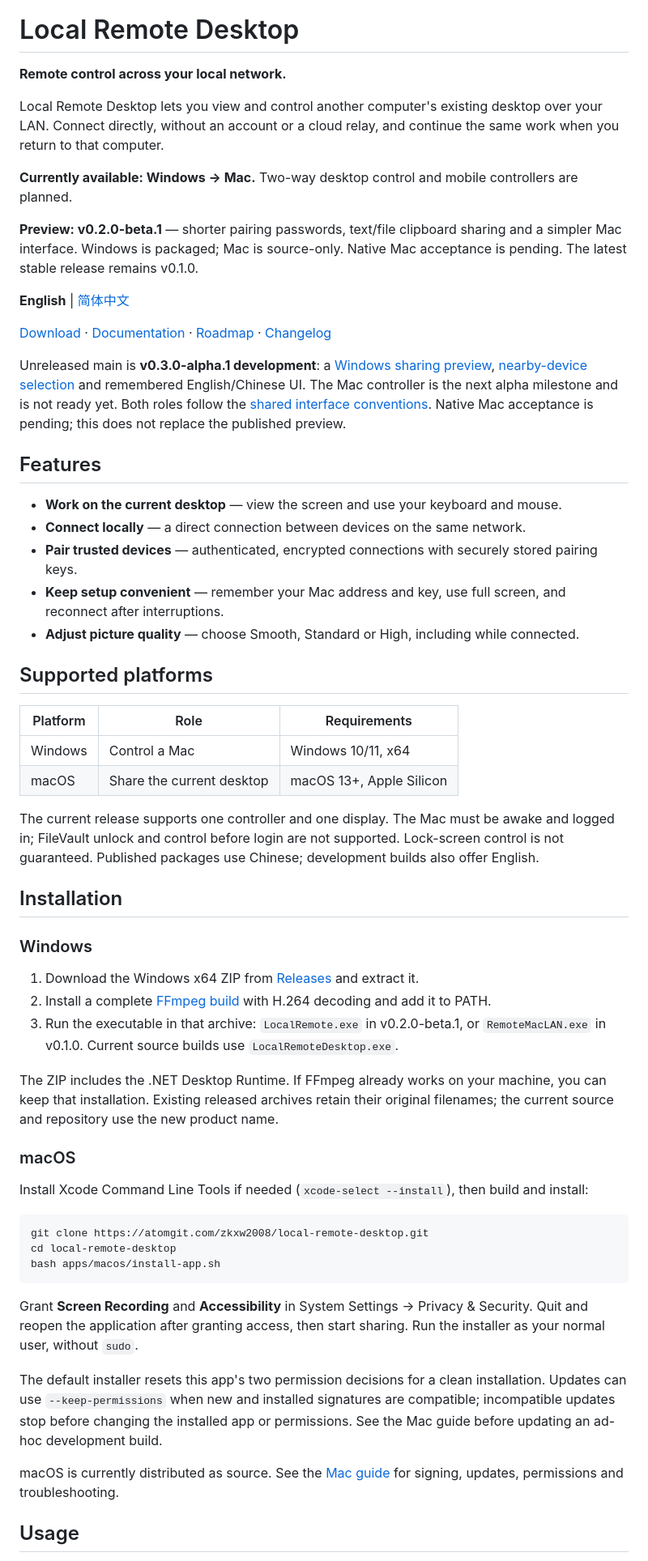
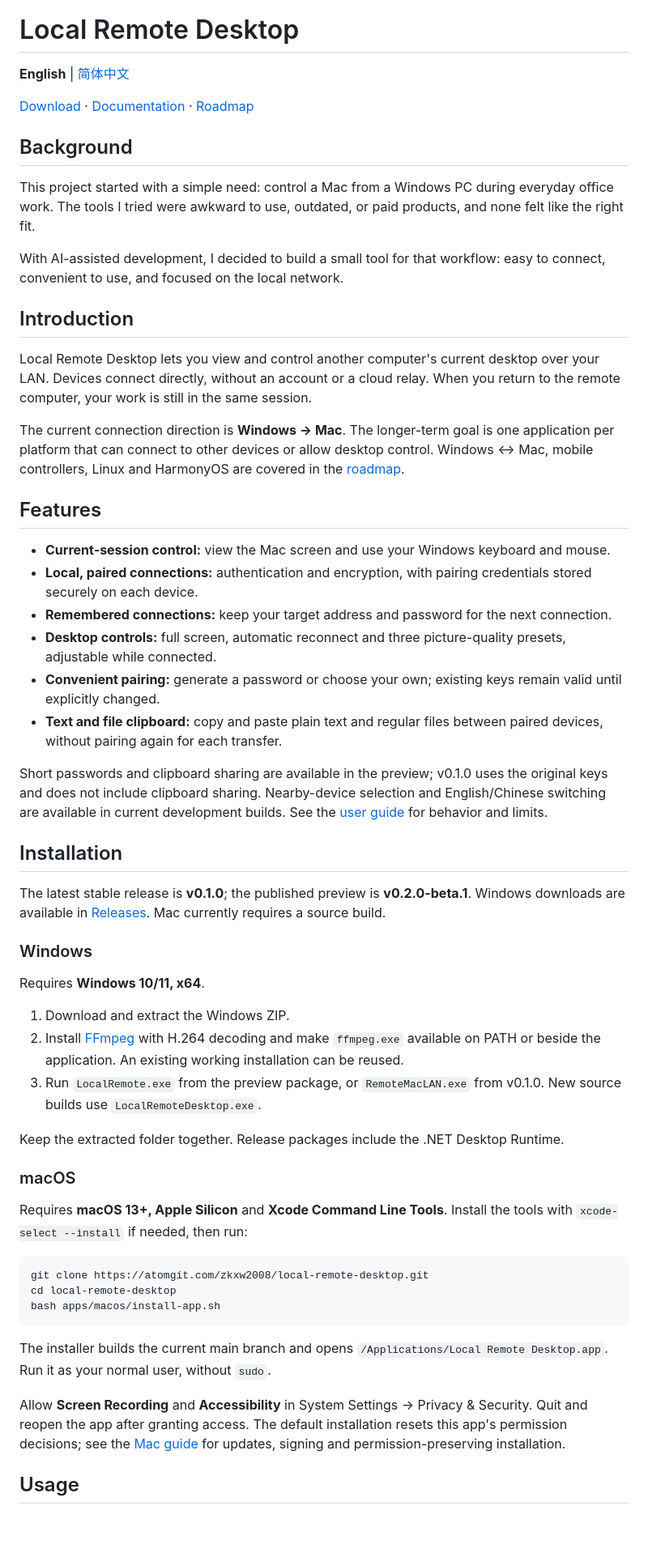
Before and after one commit to kylezhang/local-remote-desktop, a Markdown page: README.md, the part around one of its changes. Shown at 81% size. Drawn GitHub-style; blank space fills up the shorter version.

Commit message:
docs: reorganize bilingual README around product and setup

````diff
--- a/README.md
+++ b/README.md
@@ -4,54 +4,50 @@
 
 # Local Remote Desktop
 
-**Remote control across your local network.**
-
-Local Remote Desktop lets you view and control another computer's existing desktop over your LAN. Connect directly, without an account or a cloud relay, and continue the same work when you return to that computer.
-
-**Currently available: Windows → Mac.** Two-way desktop control and mobile controllers are planned.
-
-**Preview: v0.2.0-beta.1** — shorter pairing passwords, text/file clipboard sharing and a simpler Mac interface. Windows is packaged; Mac is source-only. Native Mac acceptance is pending. The latest stable release remains v0.1.0.
-
 **English** | [简体中文](README.zh-CN.md)
 
-[Download](https://atomgit.com/zkxw2008/local-remote-desktop/releases) · [Documentation](#documentation) · [Roadmap](docs/roadmap.md) · [Changelog](CHANGELOG.md)
+[Download](https://atomgit.com/zkxw2008/local-remote-desktop/releases) · [Documentation](#documentation) · [Roadmap](docs/roadmap.md)
 
-Unreleased main is **v0.3.0-alpha.1 development**: a [Windows sharing preview](docs/windows-sharing.md),
-[nearby-device selection](docs/discovery.md) and remembered English/Chinese UI.
-The Mac controller is the next alpha milestone and is not ready yet. Both roles
-follow the [shared interface conventions](docs/interface.md). Native Mac acceptance
-is pending; this does not replace the published preview.
+## Background
+
+This project started with a simple need: control a Mac from a Windows PC during everyday office work. The tools I tried were awkward to use, outdated, or paid products, and none felt like the right fit.
+
+With AI-assisted development, I decided to build a small tool for that workflow: easy to connect, convenient to use, and focused on the local network.
+
+## Introduction
+
+Local Remote Desktop lets you view and control another computer's current desktop over your LAN. Devices connect directly, without an account or a cloud relay. When you return to the remote computer, your work is still in the same session.
+
+The current connection direction is **Windows → Mac**. The longer-term goal is one application per platform that can connect to other devices or allow desktop control. Windows ↔ Mac, mobile controllers, Linux and HarmonyOS are covered in the [roadmap](docs/roadmap.md).
 
 ## Features
 
-- **Work on the current desktop** — view the screen and use your keyboard and mouse.
-- **Connect locally** — a direct connection between devices on the same network.
-- **Pair trusted devices** — authenticated, encrypted connections with securely stored pairing keys.
-- **Keep setup convenient** — remember your Mac address and key, use full screen, and reconnect after interruptions.
-- **Adjust picture quality** — choose Smooth, Standard or High, including while connected.
+- **Current-session control:** view the Mac screen and use your Windows keyboard and mouse.
+- **Local, paired connections:** authentication and encryption, with pairing credentials stored securely on each device.
+- **Remembered connections:** keep your target address and password for the next connection.
+- **Desktop controls:** full screen, automatic reconnect and three picture-quality presets, adjustable while connected.
+- **Convenient pairing:** generate a password or choose your own; existing keys remain valid until explicitly changed.
+- **Text and file clipboard:** copy and paste plain text and regular files between paired devices, without pairing again for each transfer.
 
-## Supported platforms
-
-| Platform | Role | Requirements |
-|---|---|---|
-| Windows | Control a Mac | Windows 10/11, x64 |
-| macOS | Share the current desktop | macOS 13+, Apple Silicon |
-
-The current release supports one controller and one display. The Mac must be awake and logged in; FileVault unlock and control before login are not supported. Lock-screen control is not guaranteed. Published packages use Chinese; development builds also offer English.
+Short passwords and clipboard sharing are available in the preview; v0.1.0 uses the original keys and does not include clipboard sharing. Nearby-device selection and English/Chinese switching are available in current development builds. See the [user guide](docs/usage.md) for behavior and limits.
 
 ## Installation
 
+The latest stable release is **v0.1.0**; the published preview is **v0.2.0-beta.1**. Windows downloads are available in [Releases](https://atomgit.com/zkxw2008/local-remote-desktop/releases). Mac currently requires a source build.
+
 ### Windows
 
-1. Download the Windows x64 ZIP from [Releases](https://atomgit.com/zkxw2008/local-remote-desktop/releases) and extract it.
-2. Install a complete [FFmpeg build](https://ffmpeg.org/download.html) with H.264 decoding and add it to PATH.
-3. Run the executable in that archive: `LocalRemote.exe` in v0.2.0-beta.1, or `RemoteMacLAN.exe` in v0.1.0. Current source builds use `LocalRemoteDesktop.exe`.
+Requires **Windows 10/11, x64**.
 
-The ZIP includes the .NET Desktop Runtime. If FFmpeg already works on your machine, you can keep that installation. Existing released archives retain their original filenames; the current source and repository use the new product name.
+1. Download and extract the Windows ZIP.
+2. Install [FFmpeg](https://ffmpeg.org/download.html) with H.264 decoding and make `ffmpeg.exe` available on PATH or beside the application. An existing working installation can be reused.
+3. Run `LocalRemote.exe` from the preview package, or `RemoteMacLAN.exe` from v0.1.0. New source builds use `LocalRemoteDesktop.exe`.
+
+Keep the extracted folder together. Release packages include the .NET Desktop Runtime.
 
 ### macOS
 
-Install Xcode Command Line Tools if needed (`xcode-select --install`), then build and install:
+Requires **macOS 13+, Apple Silicon** and **Xcode Command Line Tools**. Install the tools with `xcode-select --install` if needed, then run:
 
 ```sh
 git clone https://atomgit.com/zkxw2008/local-remote-desktop.git
@@ -59,11 +55,9 @@ cd local-remote-desktop
 bash apps/macos/install-app.sh
 ```
 
-Grant **Screen Recording** and **Accessibility** in System Settings → Privacy & Security. Quit and reopen the application after granting access, then start sharing. Run the installer as your normal user, without `sudo`.
+The installer builds the current main branch and opens `/Applications/Local Remote Desktop.app`. Run it as your normal user, without `sudo`.
 
-The default installer resets this app's two permission decisions for a clean installation. Updates can use `--keep-permissions` when new and installed signatures are compatible; incompatible updates stop before changing the installed app or permissions. See the Mac guide before updating an ad-hoc development build.
-
-macOS is currently distributed as source. See the [Mac guide](docs/macos.md) for signing, updates, permissions and troubleshooting.
+Allow **Screen Recording** and **Accessibility** in System Settings → Privacy & Security. Quit and reopen the app after granting access. The default installation resets this app's permission decisions; see the [Mac guide](docs/macos.md) for updates, signing and permission-preserving installation.
 
 ## Usage
 
````
Also changed, not shown: other parts of README.md (+25 -28 lines), README.zh-CN.md (+57 -63 lines).
